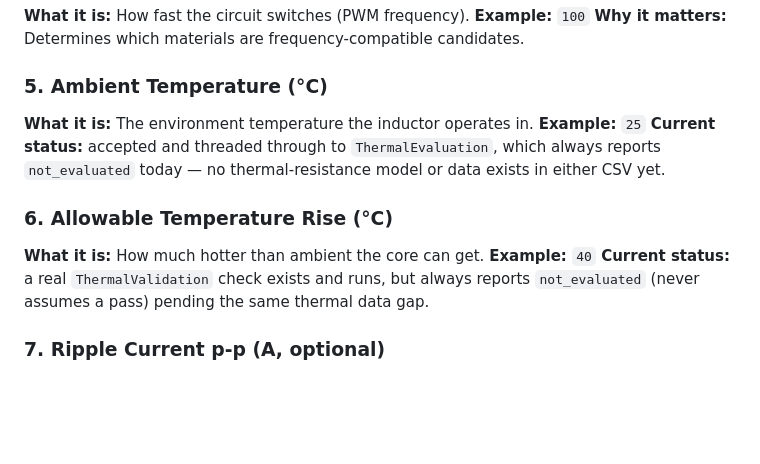
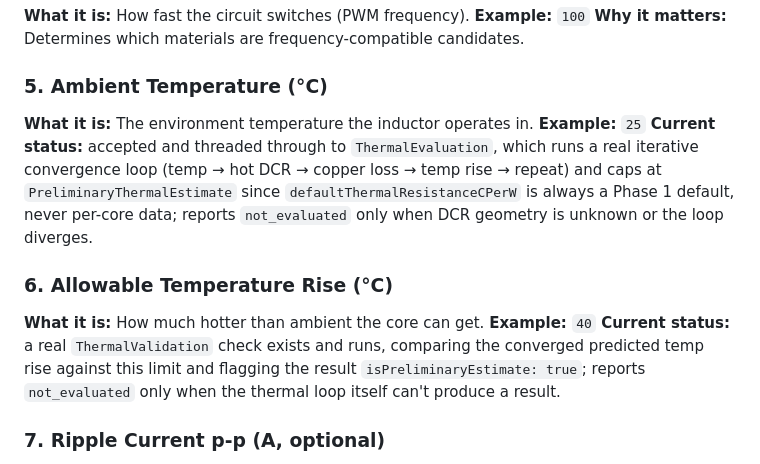
Before and after one commit to chrishernzz/AI-Magnetics, a Markdown page: docs/FRONTEND_GUIDE.md, the part around the change. GitHub-like rendering; blank space fills up the shorter version.

```diff
--- a/docs/FRONTEND_GUIDE.md
+++ b/docs/FRONTEND_GUIDE.md
@@ -117,12 +117,12 @@ above instead - it fills these in for you.
 ### 5. Ambient Temperature (°C)
 **What it is:** The environment temperature the inductor operates in.
 **Example:** `25`
-**Current status:** accepted and threaded through to `ThermalEvaluation`, which always reports `not_evaluated` today — no thermal-resistance model or data exists in either CSV yet.
+**Current status:** accepted and threaded through to `ThermalEvaluation`, which runs a real iterative convergence loop (temp → hot DCR → copper loss → temp rise → repeat) and caps at `PreliminaryThermalEstimate` since `defaultThermalResistanceCPerW` is always a Phase 1 default, never per-core data; reports `not_evaluated` only when DCR geometry is unknown or the loop diverges.
 
 ### 6. Allowable Temperature Rise (°C)
 **What it is:** How much hotter than ambient the core can get.
 **Example:** `40`
-**Current status:** a real `ThermalValidation` check exists and runs, but always reports `not_evaluated` (never assumes a pass) pending the same thermal data gap.
+**Current status:** a real `ThermalValidation` check exists and runs, comparing the converged predicted temp rise against this limit and flagging the result `isPreliminaryEstimate: true`; reports `not_evaluated` only when the thermal loop itself can't produce a result.
 
 ### 7. Ripple Current p-p (A, optional)
 **What it is:** The peak-to-peak ripple current the converter design assumes.
```
Also changed, not shown: docs/REQUIREMENTS.md (+3 -3 lines).
